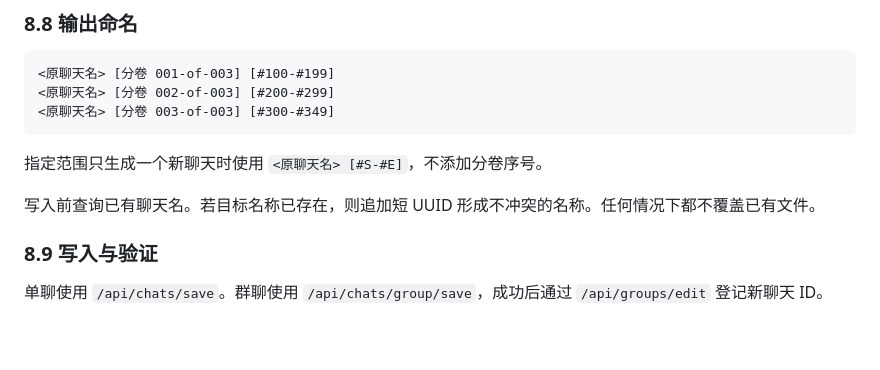
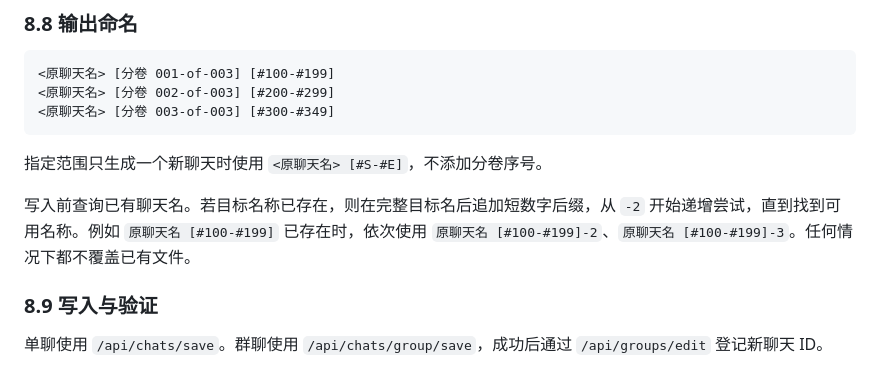
Before and after one commit to UnrealerNID/sillytavern-chat-manager, a Markdown page: docs/design.md, the part around the change. Drawn GitHub-style; blank space fills up the shorter version.

Commit message:
docs: use numeric suffixes for name conflicts

```diff
--- a/docs/design.md
+++ b/docs/design.md
@@ -405,7 +405,7 @@ sanitize(name).replace(/[^a-z0-9]/gi, '_').toLowerCase()
 
 指定范围只生成一个新聊天时使用 `<原聊天名> [#S-#E]`，不添加分卷序号。
 
-写入前查询已有聊天名。若目标名称已存在，则追加短 UUID 形成不冲突的名称。任何情况下都不覆盖已有文件。
+写入前查询已有聊天名。若目标名称已存在，则在完整目标名后追加短数字后缀，从 `-2` 开始递增尝试，直到找到可用名称。例如 `原聊天名 [#100-#199]` 已存在时，依次使用 `原聊天名 [#100-#199]-2`、`原聊天名 [#100-#199]-3`。任何情况下都不覆盖已有文件。
 
 ### 8.9 写入与验证
 
```
